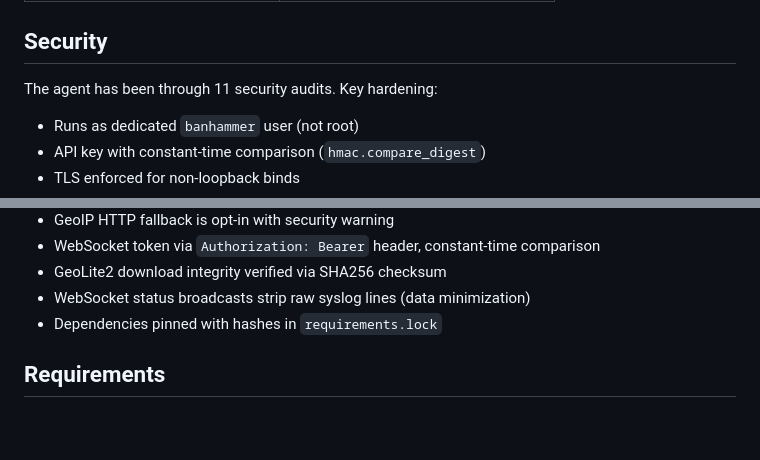
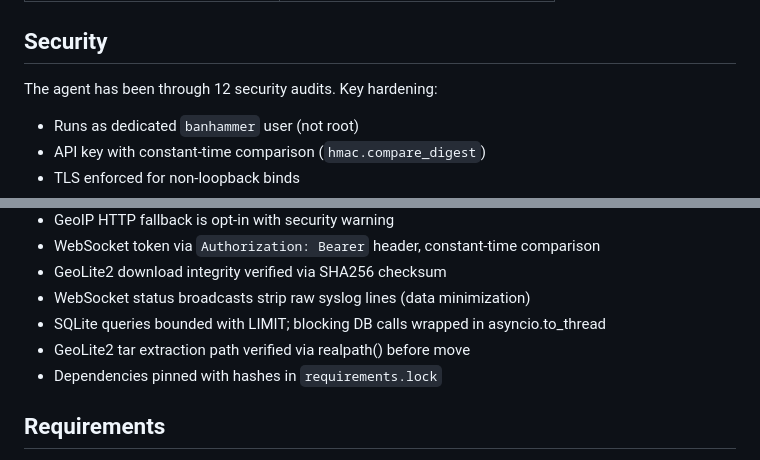
Before and after one commit to a6k/banhammer-agent, a Markdown page: README.md, 2 parts joined by grey strips. GitHub-like rendering; blank space fills up the shorter version.

Commit message:
docs: bump audit count to 12, add audit #10 hardening bullets
Co-Authored-By: Claude Sonnet 4.6 <noreply@anthropic.com>

```diff
--- a/README.md
+++ b/README.md
@@ -284,7 +284,7 @@ retention_days = 90         # Auto-delete old events
 
 ## Security
 
-The agent has been through 11 security audits. Key hardening:
+The agent has been through 12 security audits. Key hardening:
 
 - Runs as dedicated `banhammer` user (not root)
 - API key with constant-time comparison (`hmac.compare_digest`)
@@ -299,6 +299,8 @@ The agent has been through 11 security audits. Key hardening:
 - WebSocket token via `Authorization: Bearer` header, constant-time comparison
 - GeoLite2 download integrity verified via SHA256 checksum
 - WebSocket status broadcasts strip raw syslog lines (data minimization)
+- SQLite queries bounded with LIMIT; blocking DB calls wrapped in asyncio.to_thread
+- GeoLite2 tar extraction path verified via realpath() before move
 - Dependencies pinned with hashes in `requirements.lock`
 
 ## Requirements
```
